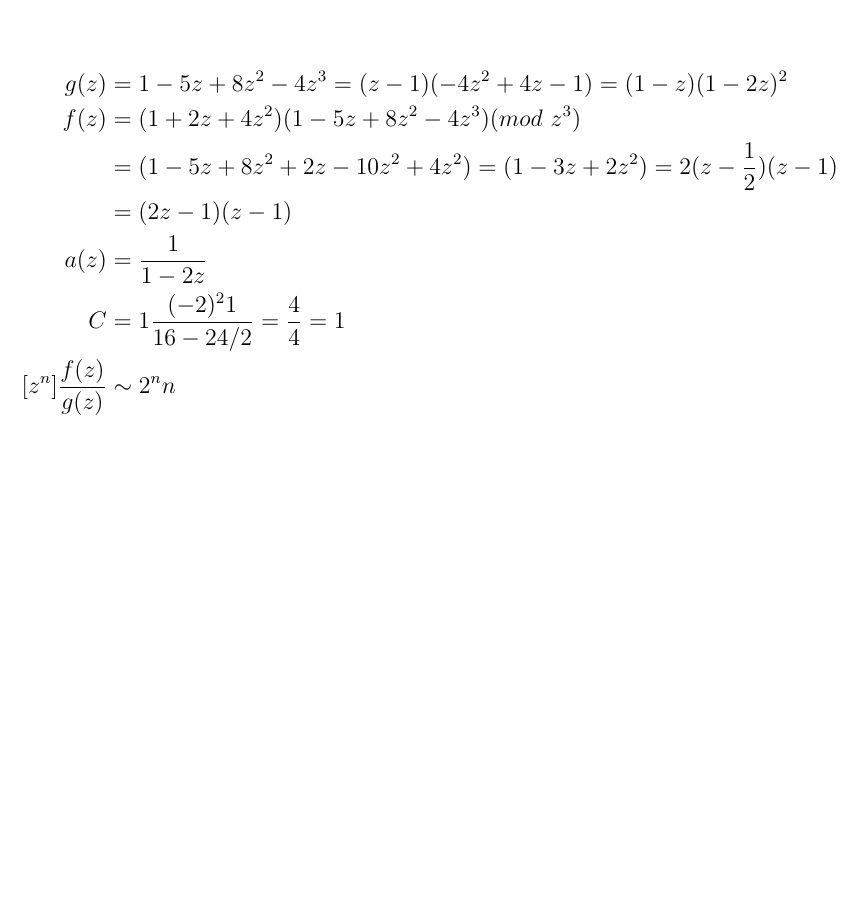
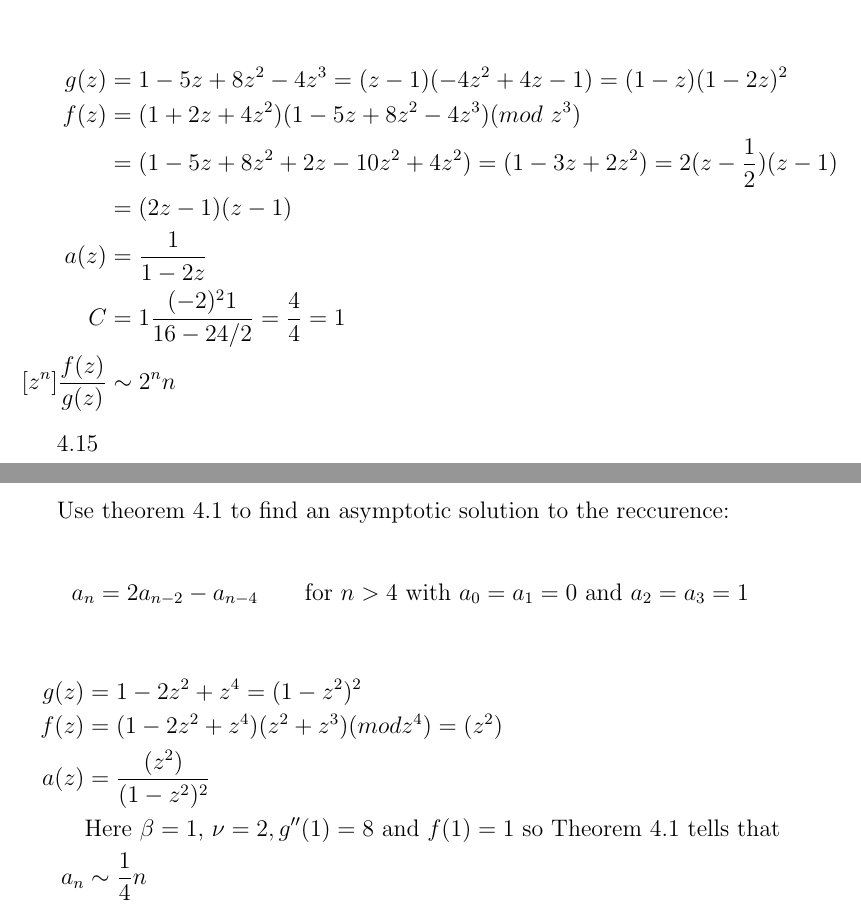
Before and after one commit to montekki/aofa, a LaTeX document (week04/week04.tex): part of the page before the commit and two parts of pages 1 and 2 of 2 after it, the two joined at a grey line, cut so that both start at the same text, the shorter picture padded with empty space. Compiled offline with pdfLaTeX.

Commit message:
week04: Adds solution to 4.15.

```diff
--- a/week04/week04.tex
+++ b/week04/week04.tex
@@ -54,4 +54,23 @@ C & = 1\frac{(-2)^21}{16 - 24/2} = \frac{4}{4} = 1 \\
 \end{split}
 \]
 
+4.15
+
+Use theorem 4.1 to find an asymptotic solution to the reccurence:
+
+\[
+a_n = 2a_{n - 2} - a_{n - 4} \qquad \text{for $n > 4$ with $a_0 = a_1 = 0$
+    and $a_2 = a_3 = 1$}
+\]
+
+\[
+\begin{split}
+g(z) & = 1 - 2z^2 + z^4 = (1 - z^2)^2 \\
+f(z) & = (1 - 2z^2 + z^4)(z^2 + z^3)(mod z^4) = (z^2) \\
+a(z) & = \frac{(z^2)}{(1 - z^2)^2}\\
+& \text{Here $\beta = 1$, $\nu = 2, g''(1) = 8$ and $f(1) = 1$ so Theorem 4.1 tells that} \\
+a_n & \sim \frac{1}{4}n
+\end{split}
+\]
+
 \end{document}
```
